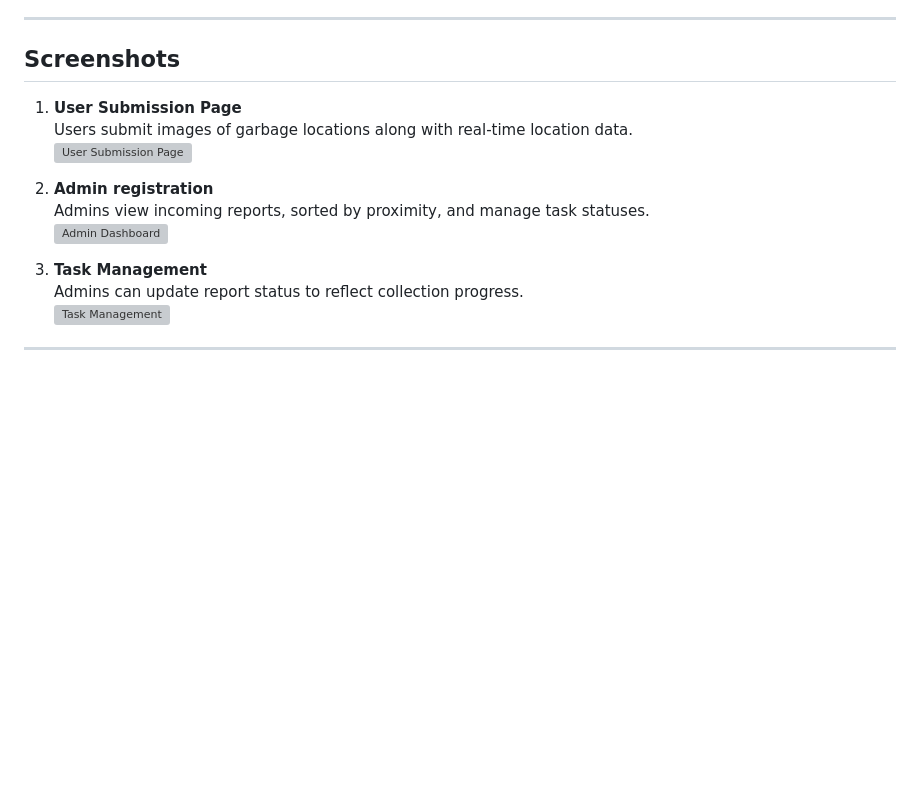
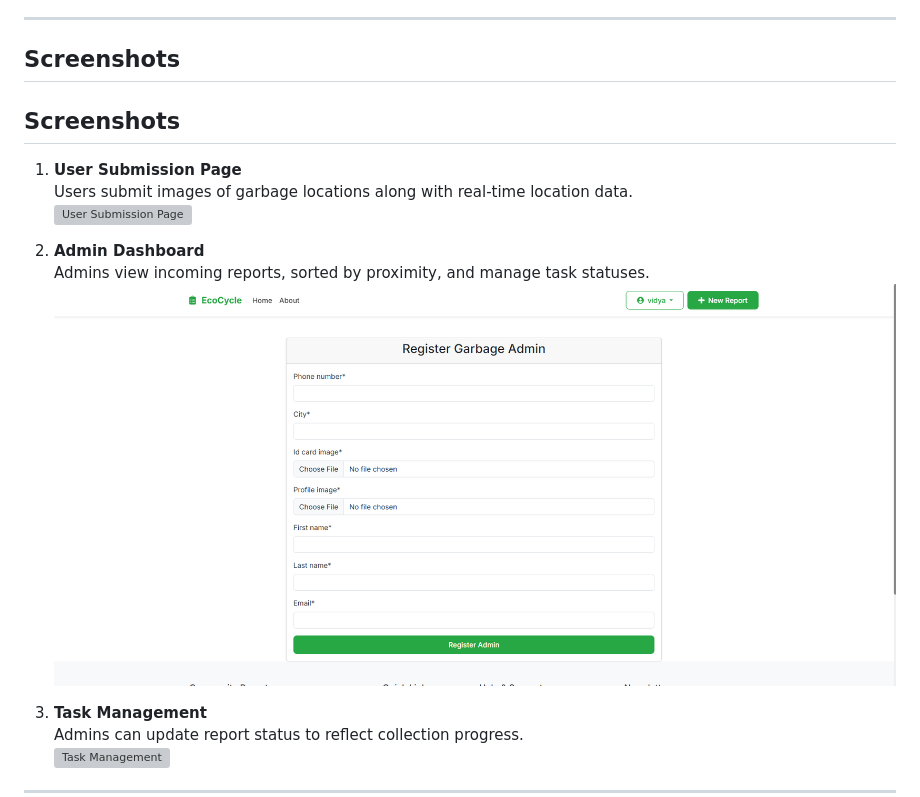
Before and after one commit to vidyansh07/EcoClean, a Markdown page: readme.md, the part around the change printed below. Rendered like a GitHub page; blank space fills up the shorter version; grey boxes are pictures that could not be loaded.

```diff
--- a/readme.md
+++ b/readme.md
@@ -111,6 +111,7 @@ User -> Uploads Garbage Report -> System Captures Image and Location
 ---
 
 ## Screenshots
+## Screenshots
 
 1. **User Submission Page**
    Users submit images of garbage locations along with real-time location data.
@@ -118,7 +119,7 @@ User -> Uploads Garbage Report -> System Captures Image and Location
 
-2. **Admin registration**
+2. **Admin Dashboard**
    Admins view incoming reports, sorted by proximity, and manage task statuses.
-   ![Admin Dashboard]([https://github.com/vidyansh07/EcoClean/blob/main/screenshots/Screenshot%202024-11-01%20155141.png])
+   ![Admin Dashboard](https://github.com/vidyansh07/EcoClean/blob/main/screenshots/Screenshot%202024-11-01%20155141.png)
 
 3. **Task Management**
    Admins can update report status to reflect collection progress.
```
Also changed, not shown: other parts of readme.md (+1 -1 lines).
